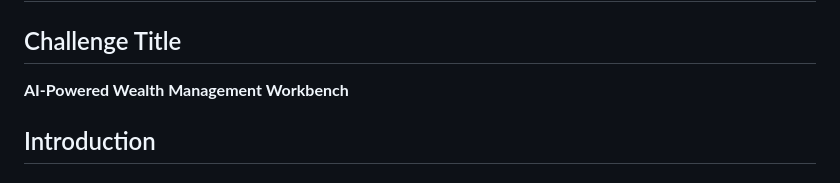
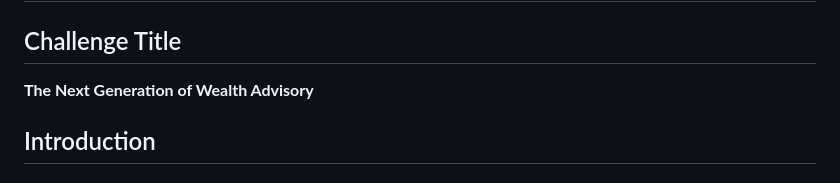
Before and after one commit to LissanKoirala/SwissHacks-Six, a Markdown page: README.md, the part around the change. Drawn GitHub-style.

```diff
--- a/README.md
+++ b/README.md
@@ -2,7 +2,7 @@
 
 ## Challenge Title
 
-**AI-Powered Wealth Management Workbench**
+**The Next Generation of Wealth Advisory**
 
 ## Introduction
 
```
